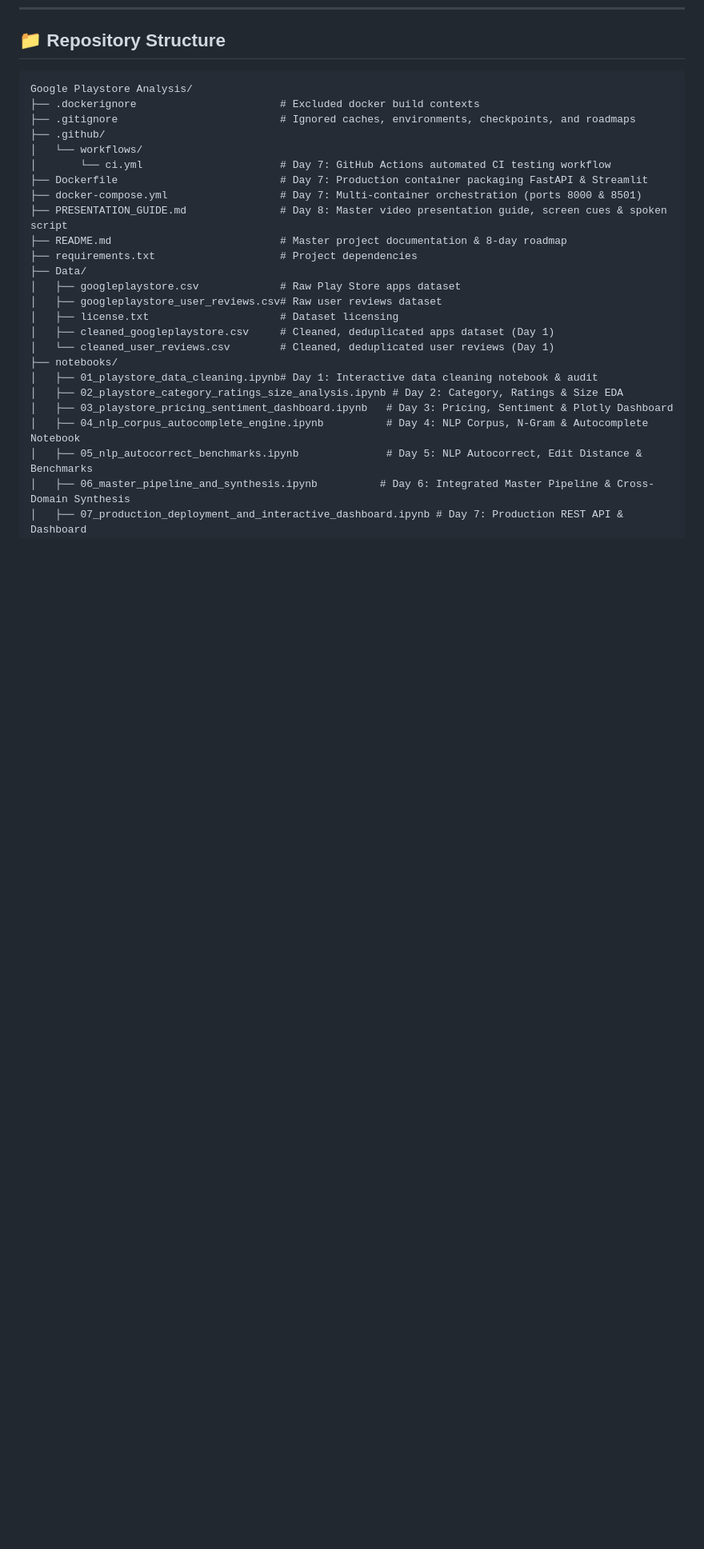
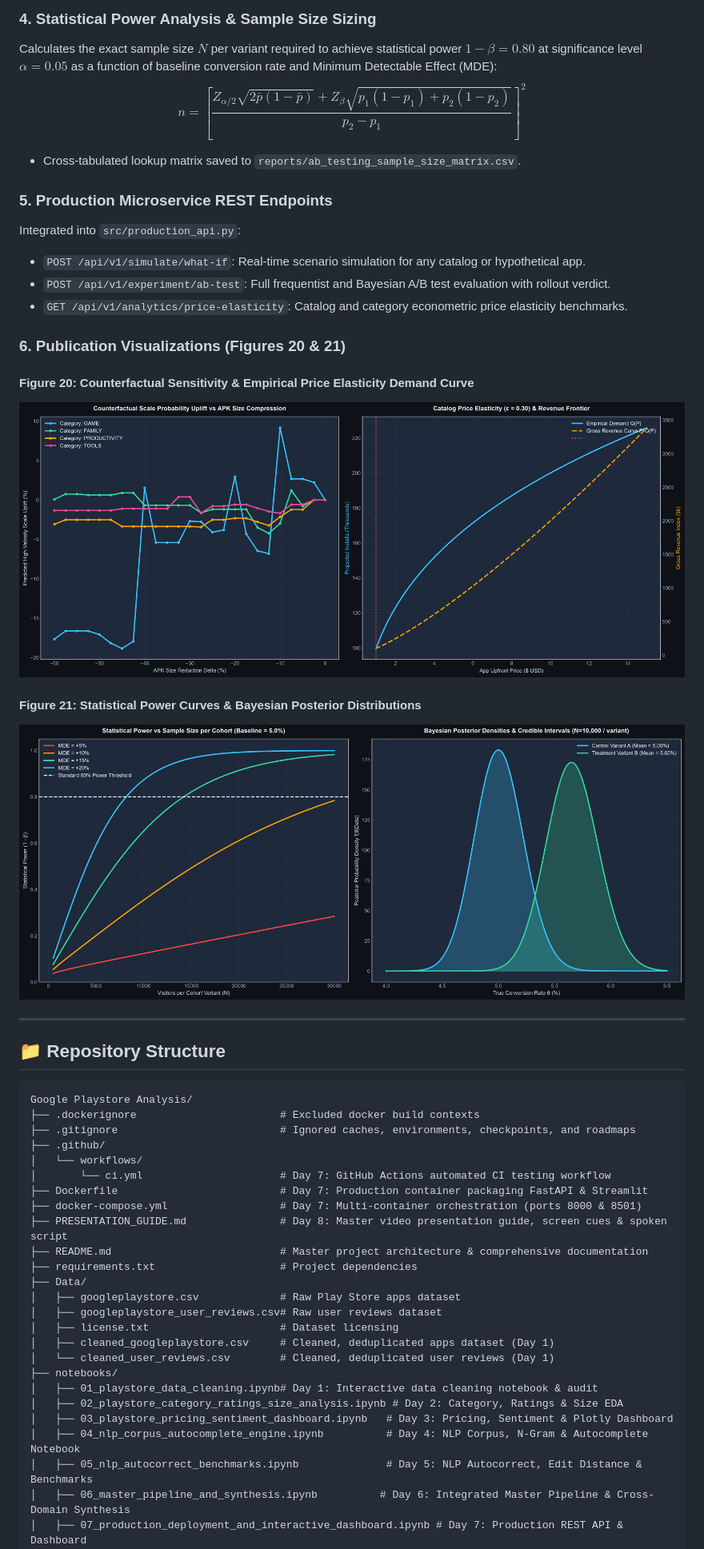
Before and after one commit to addu91577-sketch/-Google-Play-Store-Analysis, a Markdown page: README.md, the part around the change printed below. Shown: that part at 80% size. Rendered like a GitHub page; pictures changed too: reports/figures/20_counterfactual_whatif_and_pricing_elasticity.png (added), reports/figures/21_ab_testing_and_bayesian_power_analytics.png (added); blank space fills up the shorter version.

Commit message:
Day 10: Counterfactual scenario simulation, price elasticity modeling, Bayesian A/B experimentation, and 93 automated tests

````diff
--- a/README.md
+++ b/README.md
@@ -783,3 +801,24 @@ To safeguard production inference pipelines against covariate shift and concept
+### 4. Statistical Power Analysis & Sample Size Sizing
+Calculates the exact sample size $N$ per variant required to achieve statistical power $1 - \beta = 0.80$ at significance level $\alpha = 0.05$ as a function of baseline conversion rate and Minimum Detectable Effect (MDE):
+$$n = \left[ \frac{Z_{\alpha/2}\sqrt{2\bar{p}(1-\bar{p})} + Z_\beta\sqrt{p_1(1-p_1) + p_2(1-p_2)}}{p_2 - p_1} \right]^2$$
+- Cross-tabulated lookup matrix saved to `reports/ab_testing_sample_size_matrix.csv`.
+
+### 5. Production Microservice REST Endpoints
+Integrated into `src/production_api.py`:
+- `POST /api/v1/simulate/what-if`: Real-time scenario simulation for any catalog or hypothetical app.
+- `POST /api/v1/experiment/ab-test`: Full frequentist and Bayesian A/B test evaluation with rollout verdict.
+- `GET /api/v1/analytics/price-elasticity`: Catalog and category econometric price elasticity benchmarks.
+
+### 6. Publication Visualizations (Figures 20 & 21)
+
+#### Figure 20: Counterfactual Sensitivity & Empirical Price Elasticity Demand Curve
+![Day 10 Counterfactual & Price Elasticity](reports/figures/20_counterfactual_whatif_and_pricing_elasticity.png)
+
+#### Figure 21: Statistical Power Curves & Bayesian Posterior Distributions
+![Day 10 A/B Testing & Bayesian Power](reports/figures/21_ab_testing_and_bayesian_power_analytics.png)
+
+---
+
 ## 📁 Repository Structure
 
 ```
@@ -792,7 +831,7 @@ Google Playstore Analysis/
 ├── Dockerfile                          # Day 7: Production container packaging FastAPI & Streamlit
 ├── docker-compose.yml                  # Day 7: Multi-container orchestration (ports 8000 & 8501)
 ├── PRESENTATION_GUIDE.md               # Day 8: Master video presentation guide, screen cues & spoken script
-├── README.md                           # Master project documentation & 8-day roadmap
+├── README.md                           # Master project architecture & comprehensive documentation
 ├── requirements.txt                    # Project dependencies
 ├── Data/
 │   ├── googleplaystore.csv             # Raw Play Store apps dataset
````
Also changed, not shown: other parts of README.md (+57 -28 lines), 11 other files.
